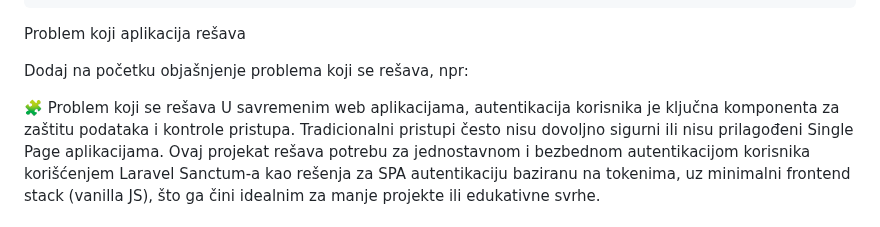
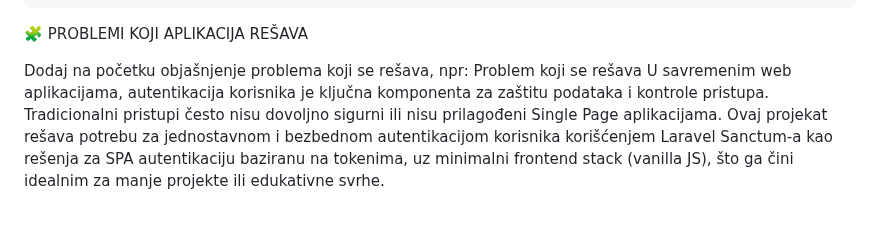
Before and after one commit to Boxon00/Laravel-Project-Auth, a Markdown page: README.md, the part around the change. Rendered like a GitHub page; blank space fills up the shorter version.

````diff
--- a/README.md
+++ b/README.md
@@ -65,11 +65,10 @@ Auth-App/
     └── ...
 ```
 
-Problem koji aplikacija rešava
+🧩 PROBLEMI KOJI APLIKACIJA REŠAVA
 
 Dodaj na početku objašnjenje problema koji se rešava, npr:
-
-🧩 Problem koji se rešava
+Problem koji se rešava
 U savremenim web aplikacijama, autentikacija korisnika je ključna komponenta za zaštitu podataka i kontrole pristupa. Tradicionalni pristupi često nisu dovoljno sigurni ili nisu prilagođeni Single Page aplikacijama.
 Ovaj projekat rešava potrebu za jednostavnom i bezbednom autentikacijom korisnika korišćenjem Laravel Sanctum-a kao rešenja za SPA autentikaciju baziranu na tokenima, uz minimalni frontend stack (vanilla JS), što ga čini idealnim za manje projekte ili edukativne svrhe.
 
````
